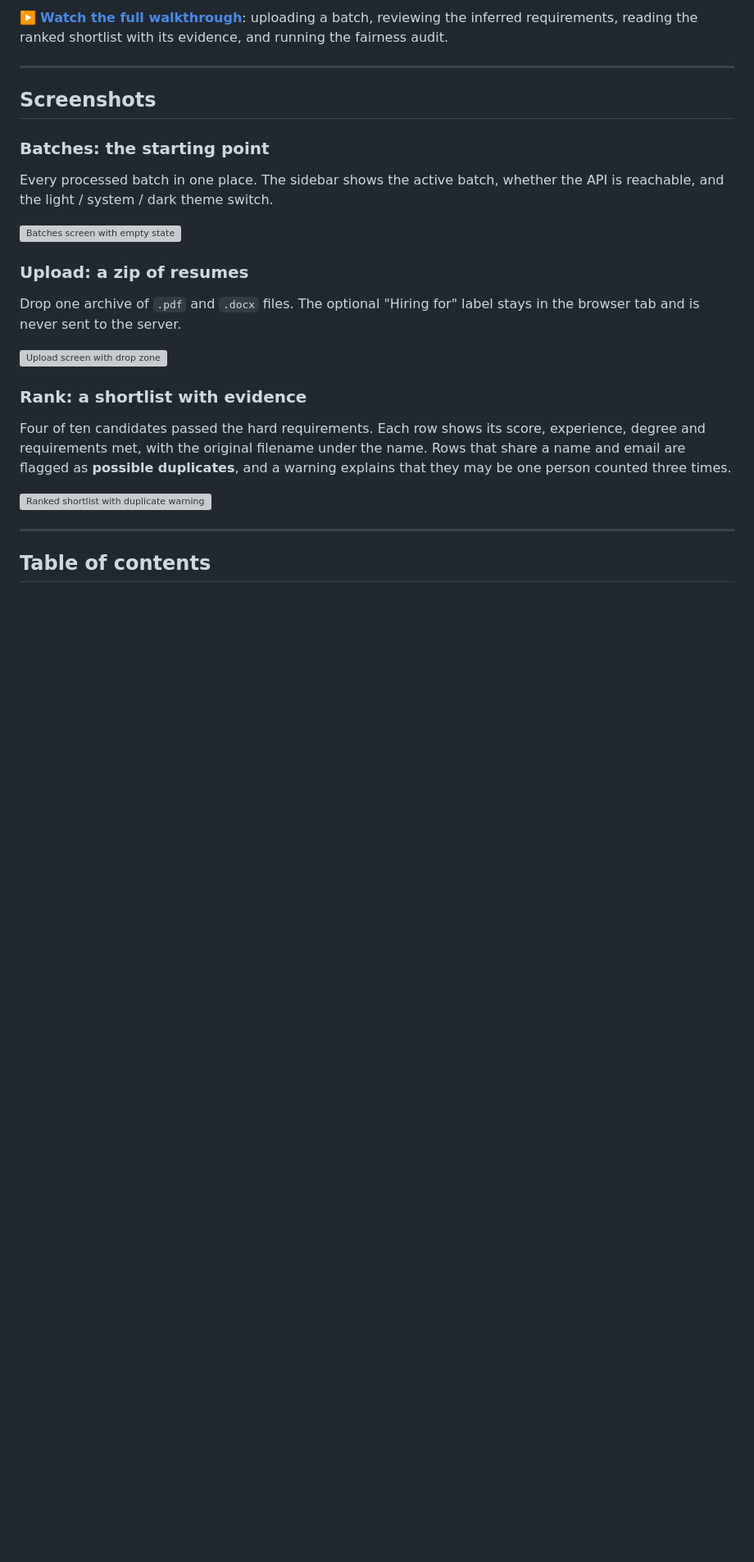
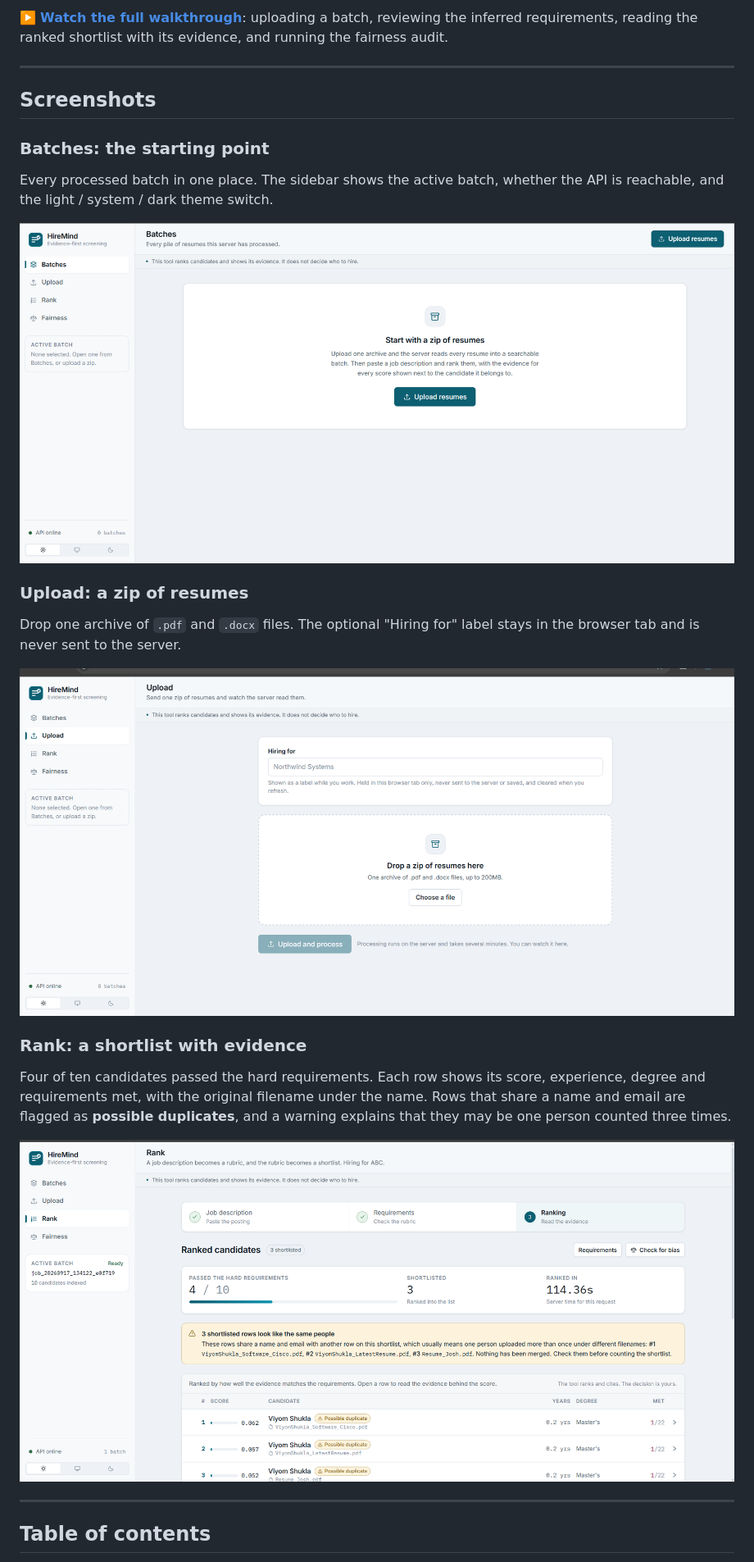
Before and after one commit to freelansprateek-tech/HireMind, a Markdown page: README.md, the part around one of its changes. Shown at 82% size. Rendered like a GitHub page; pictures changed too: assets/image1.png (added), assets/image2.png (added), assets/image3.png (added); blank space fills up the shorter version; grey boxes are pictures that could not be loaded.

Commit message:
Fix README image paths and add assets

```diff
--- a/README.md
+++ b/README.md
@@ -32,17 +32,17 @@ The tool ranks candidates and shows its evidence. **It does not decide who to hi
 ### Batches: the starting point
 Every processed batch in one place. The sidebar shows the active batch, whether the API is reachable, and the light / system / dark theme switch.
 
-![Batches screen with empty state](frontend/assests/image1.png)
+![Batches screen with empty state](./assets/image1.png)
 
 ### Upload: a zip of resumes
 Drop one archive of `.pdf` and `.docx` files. The optional "Hiring for" label stays in the browser tab and is never sent to the server.
 
-![Upload screen with drop zone](frontend/assests/image2.png)
+![Upload screen with drop zone](./assets/image2.png)
 
 ### Rank: a shortlist with evidence
 Four of ten candidates passed the hard requirements. Each row shows its score, experience, degree and requirements met, with the original filename under the name. Rows that share a name and email are flagged as **possible duplicates**, and a warning explains that they may be one person counted three times.
 
-![Ranked shortlist with duplicate warning](frontend/assests/image3.png)
+![Ranked shortlist with duplicate warning](./assets/image3.png)
 
 ---
 
```
Also changed, not shown: other parts of README.md (+2 -2 lines).
